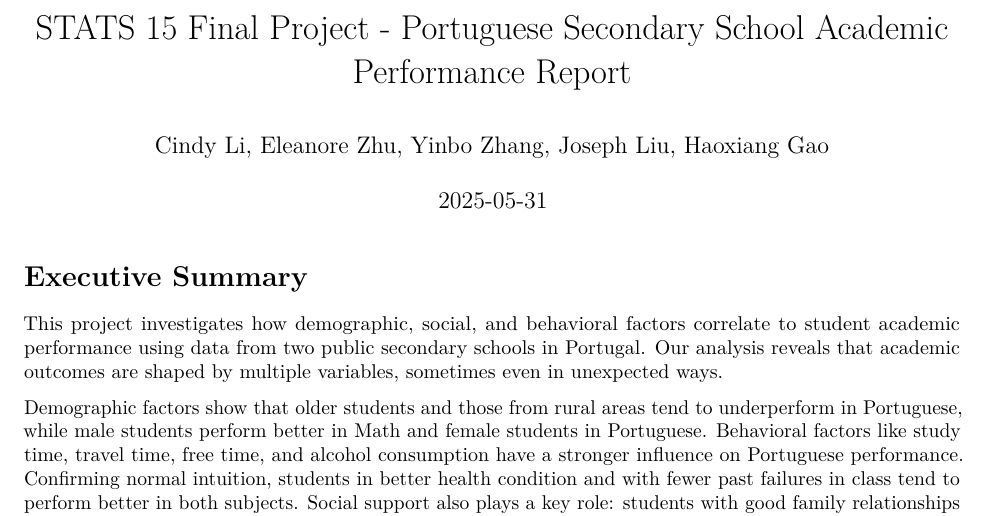
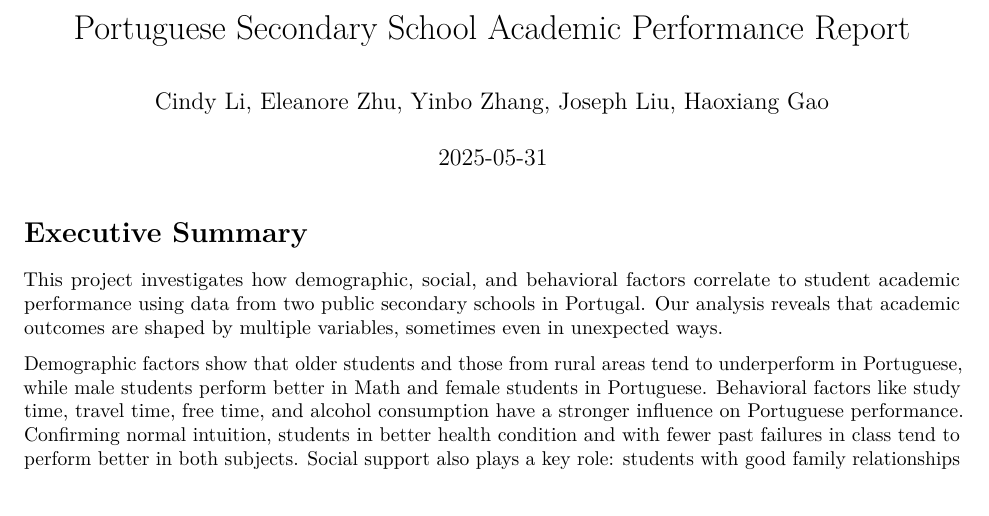
Before and after one commit to DZZYBZC/Portuguese-Secondary-School-Academic-Performance-Analysis, an R Markdown document (Final_Draft_revised.Rmd): part of page 1 of 88, cut so that both start at the same text, the shorter picture padded with empty space. Rendered offline with R 4.5, knitr and Pandoc, then LaTeX, with nearby package versions; code that draws random numbers runs with fixed seeds of ours; some code elsewhere in the file could not run offline.

Commit message:
Update RMarkdown report and compiled PDF

```diff
--- a/Final_Draft_revised.Rmd
+++ b/Final_Draft_revised.Rmd
@@ -1,5 +1,5 @@
 ---
-title: "STATS 15 Final Project - Portuguese Secondary School Academic Performance Report"
+title: "Portuguese Secondary School Academic Performance Report"
 author: "Cindy Li, Eleanore Zhu, Yinbo Zhang, Joseph Liu, Haoxiang Gao"
 date: "2025-05-31"
 output: pdf_document
```
Also changed, not shown: 1 other file.
